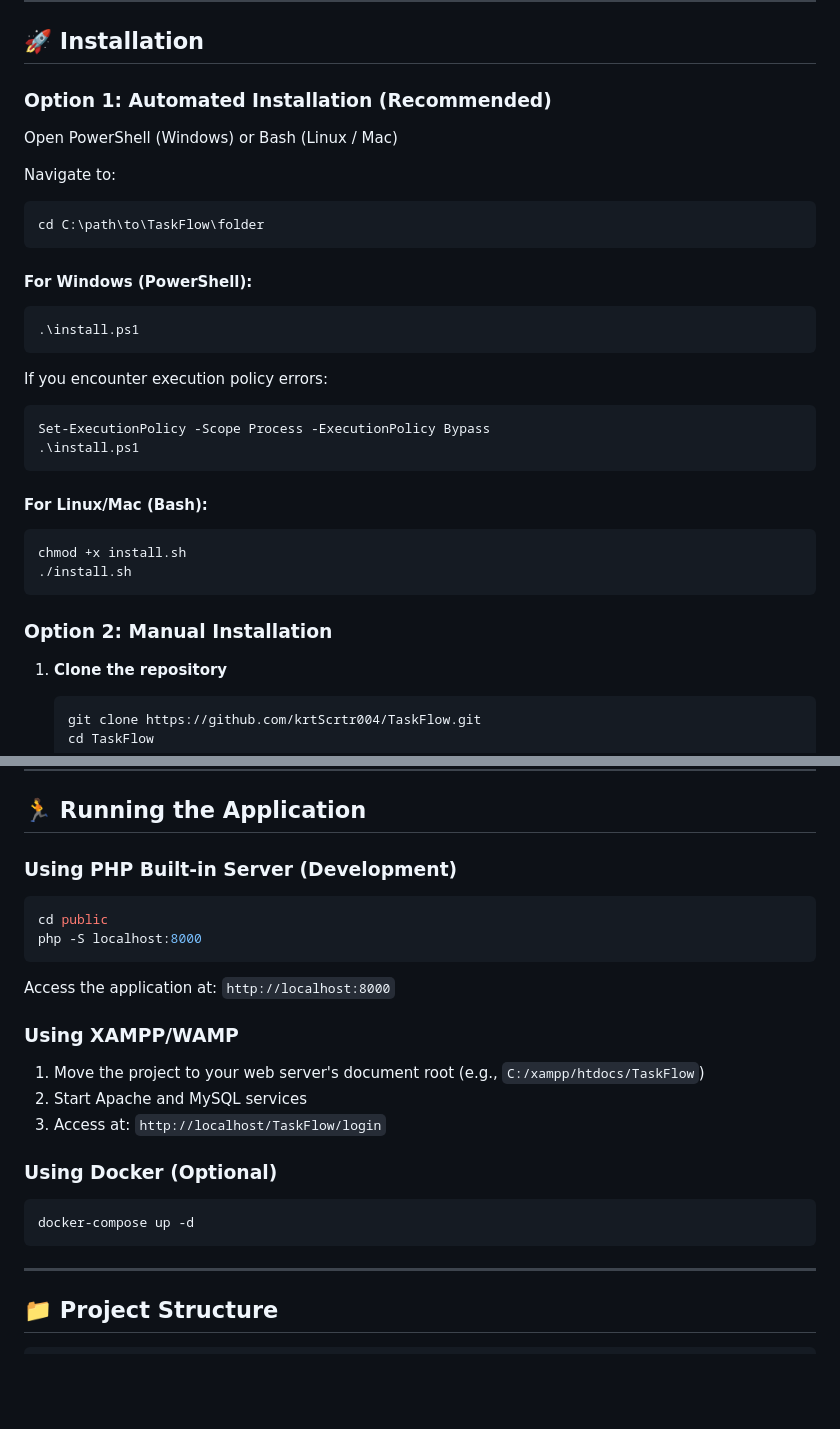
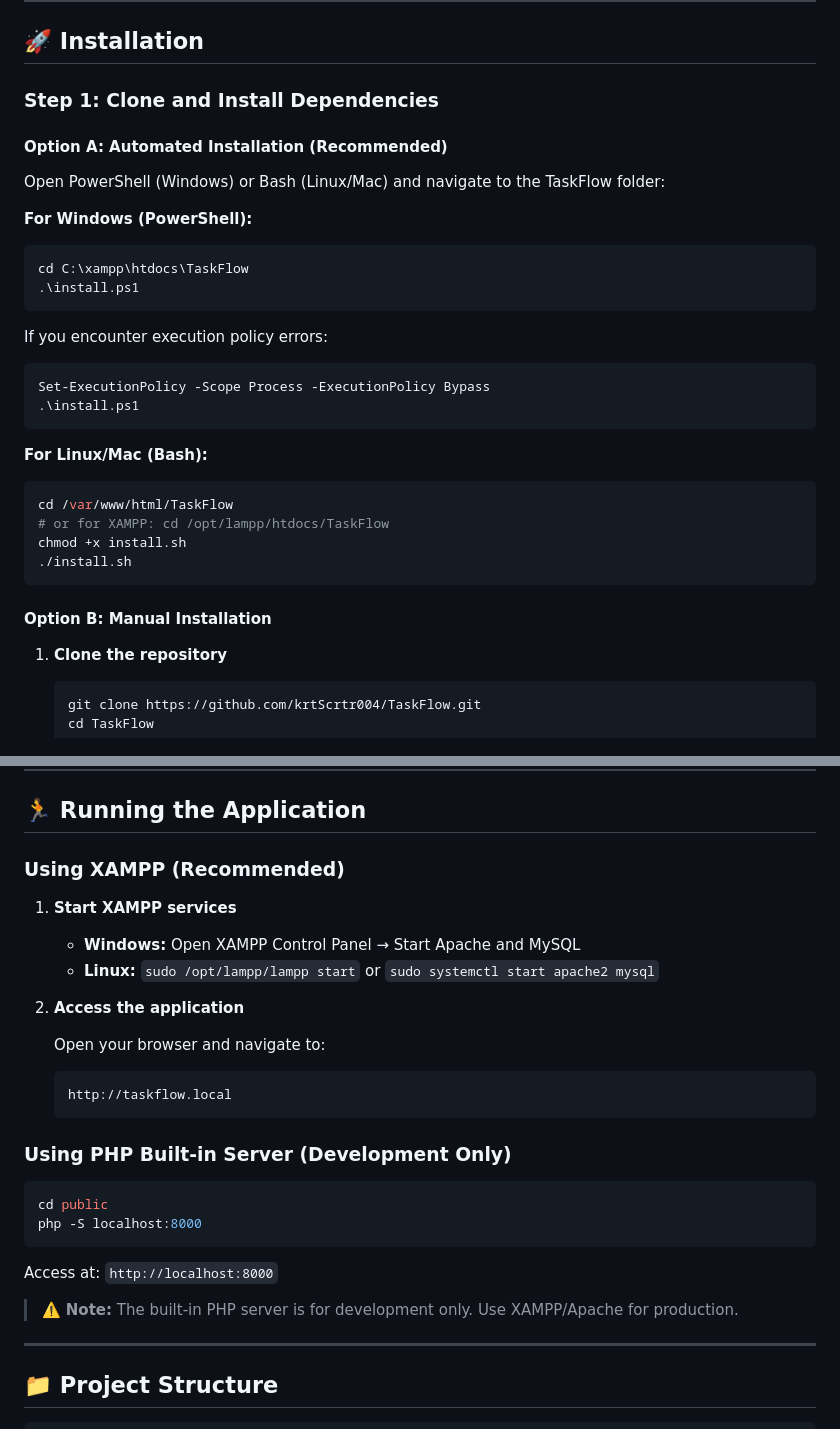
Before and after one commit to krtScrtr004/TaskFlow, a Markdown page: README.md, 2 parts joined by grey strips. Drawn GitHub-style; blank space fills up the shorter version.

````diff
--- a/README.md
+++ b/README.md
@@ -54,17 +54,15 @@ TaskFlow is a comprehensive PHP-based project management system designed to mana
 
 ## 🚀 Installation
 
-### Option 1: Automated Installation (Recommended)
+### Step 1: Clone and Install Dependencies
 
-Open PowerShell (Windows) or Bash (Linux / Mac)
+#### Option A: Automated Installation (Recommended)
 
-Navigate to:
+Open PowerShell (Windows) or Bash (Linux/Mac) and navigate to the TaskFlow folder:
+
+**For Windows (PowerShell):**
 ```powershell
-cd C:\path\to\TaskFlow\folder
-```
-
-#### For Windows (PowerShell):
-```powershell
+cd C:\xampp\htdocs\TaskFlow
 .\install.ps1
 ```
 
@@ -74,13 +72,15 @@ Set-ExecutionPolicy -Scope Process -ExecutionPolicy Bypass
 .\install.ps1
 ```
 
-#### For Linux/Mac (Bash):
+**For Linux/Mac (Bash):**
 ```bash
+cd /var/www/html/TaskFlow
+# or for XAMPP: cd /opt/lampp/htdocs/TaskFlow
 chmod +x install.sh
 ./install.sh
 ```
 
-### Option 2: Manual Installation
+#### Option B: Manual Installation
 
 1. **Clone the repository**
    ```bash
@@ -187,23 +270,28 @@ chmod +x install.sh
 
 ## 🏃 Running the Application
 
-### Using PHP Built-in Server (Development)
+### Using XAMPP (Recommended)
+
+1. **Start XAMPP services**
+   - **Windows:** Open XAMPP Control Panel → Start Apache and MySQL
+   - **Linux:** `sudo /opt/lampp/lampp start` or `sudo systemctl start apache2 mysql`
+
+2. **Access the application**
+
+   Open your browser and navigate to:
+   ```
+   http://taskflow.local
+   ```
+
+### Using PHP Built-in Server (Development Only)
 ```bash
 cd public
 php -S localhost:8000
 ```
 
-Access the application at: `http://localhost:8000`
+Access at: `http://localhost:8000`
 
-### Using XAMPP/WAMP
-1. Move the project to your web server's document root (e.g., `C:/xampp/htdocs/TaskFlow`)
-2. Start Apache and MySQL services
-3. Access at: `http://localhost/TaskFlow/login`
-
-### Using Docker (Optional)
-```bash
-docker-compose up -d
-```
+> ⚠️ **Note:** The built-in PHP server is for development only. Use XAMPP/Apache for production.
 
 ---
 
````
Also changed, not shown: other parts of README.md (+100 -17 lines).
